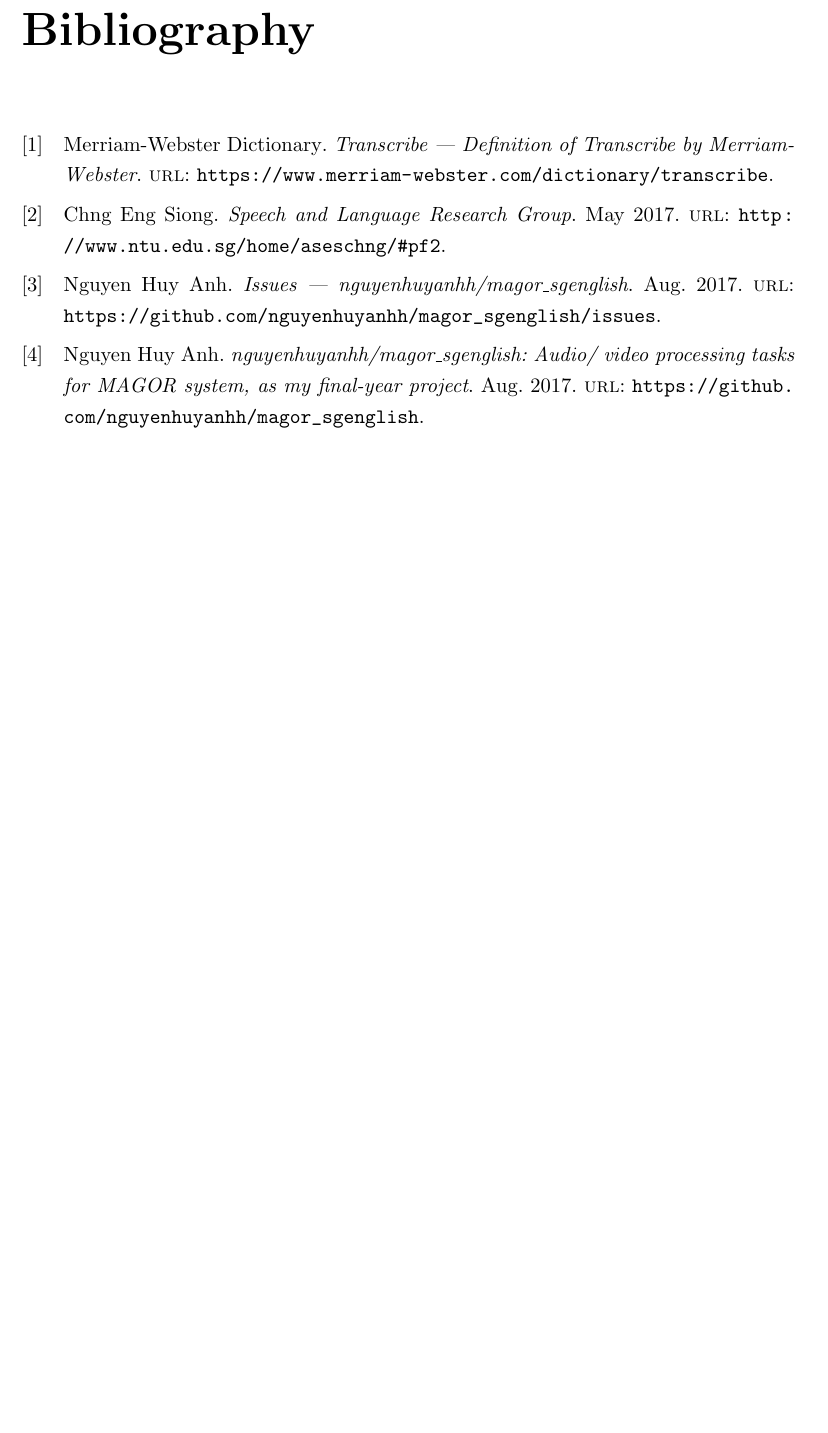
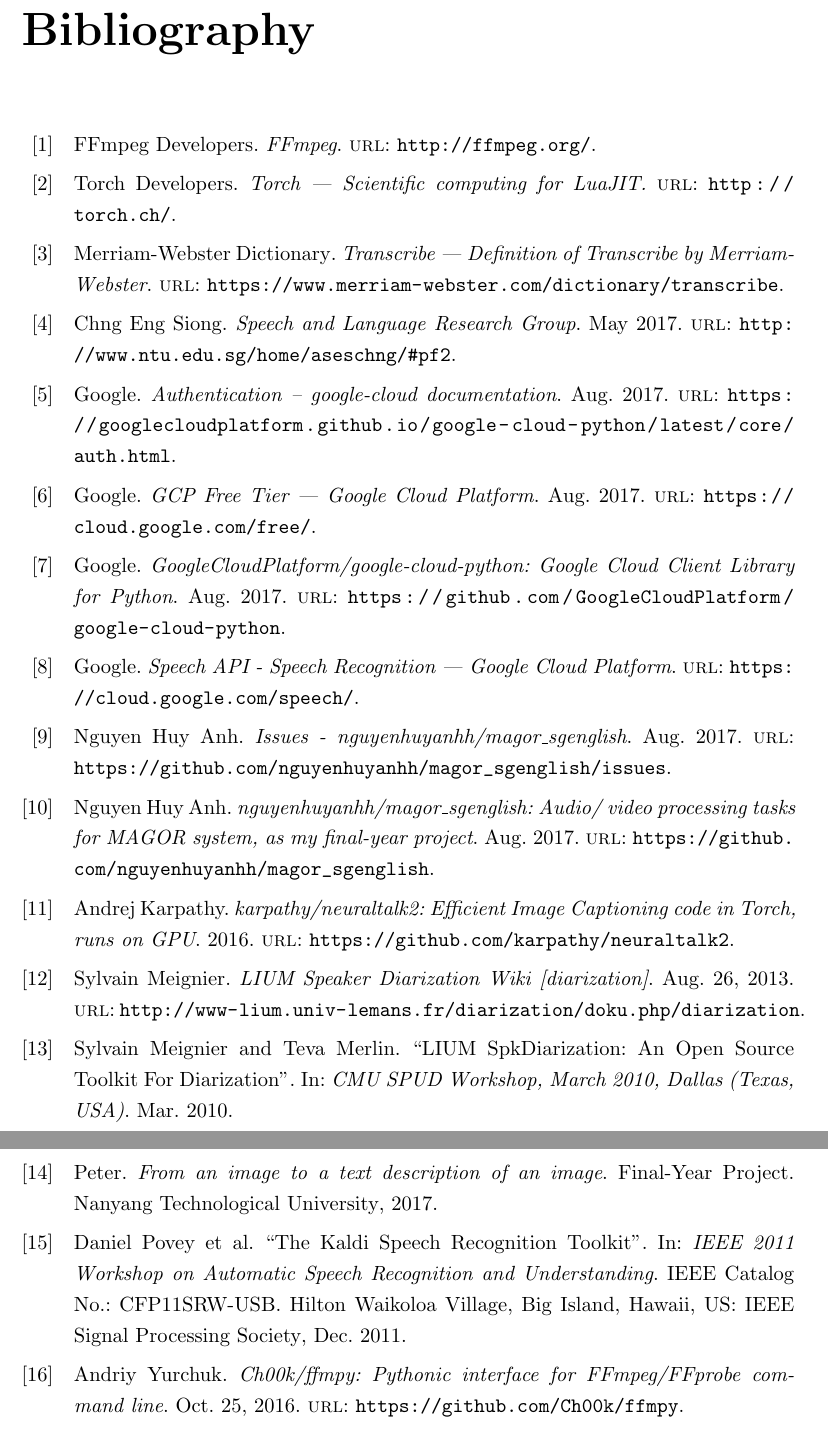
Before and after one commit to nguyenhuyanhh/magor_sgenglish, a LaTeX thesis (reports/interim/main.tex, which reads reports/interim/main.bib): part of page 17 of 17 before the commit and two parts of pages 17 and 18 of 18 after it, the two joined at a grey line, cut so that both start at the same text, the shorter picture padded with empty space. Compiled offline with pdfLaTeX.

Commit message:
report: bib (WIP, workdone)

```diff
--- a/reports/interim/main.bib
+++ b/reports/interim/main.bib
@@ -1,4 +1 @@
 @online{transcribe-mw,
-    author = {Merriam-Webster Dictionary},
-    title = {Transcribe | Definition of Transcribe by Merriam-Webster},
-    url = {https://www.merriam-webster.com/dictionary/transcribe}
@@ -5,6 +5,2 @@
 }
 @online{slrg,
-    author = {Eng Siong, Chng},
-    title = {Speech and Language Research Group},
-    date = {2017-05},
-    url = {http://www.ntu.edu.sg/home/aseschng/#pf2}
@@ -11,7 +11,2 @@
 }
 @online{gh-magor,
-    author = {Huy Anh, Nguyen},
-    title = {nguyenhuyanhh/magor\_sgenglish: Audio/ video processing tasks
-    for MAGOR system, as my final-year project},
-    date = {2017-08},
-    url = {https://github.com/nguyenhuyanhh/magor_sgenglish}
@@ -18,6 +17,3 @@
+    url = "https://github.com/nguyenhuyanhh/magor_sgenglish"
 }
 @online{gh-magor-is,
-    author = {Huy Anh, Nguyen},
-    title = {Issues --- nguyenhuyanhh/magor\_sgenglish},
-    date = {2017-08},
-    url = {https://github.com/nguyenhuyanhh/magor_sgenglish/issues}
@@ -24 +23,23 @@
+    url = "https://github.com/nguyenhuyanhh/magor_sgenglish/issues"
 }
+@online{ffmpeg,
+    author = "FFmpeg Developers",
+    title = "FFmpeg",
+    url = "http://ffmpeg.org/"
+}
+@online{ffmpy,
+    author = "Yurchuk, Andriy",
+    title = "Ch00k/ffmpy: Pythonic interface for FFmpeg/FFprobe command line",
+    date = "2016-10-25",
+    url = "https://github.com/Ch00k/ffmpy"
+}
+@inproceedings{lium,
+    author = "Meignier, Sylvain and Merlin, Teva",
+    title = "LIUM SpkDiarization: An Open Source Toolkit For Diarization",
+    booktitle = "CMU SPUD Workshop, March 2010, Dallas (Texas, USA)",
+    year = "2010",
+    month = "3"
+}
+@online{lium-seg,
+    author = "Meignier, Sylvain",
+    title = "LIUM Speaker Diarization Wiki [diarization]",
@@ -24,0 +50,22 @@
+    author = "Google",
+    title = "Speech API - Speech Recognition | Google Cloud Platform",
+    url = "https://cloud.google.com/speech/"
+}
+@online{gh-gcs,
+    author = "Google",
+    title = "GoogleCloudPlatform/google-cloud-python: Google Cloud Client
+    Library for Python",
+    date = "2017-08",
+    url = "https://github.com/GoogleCloudPlatform/google-cloud-python"
+}
+@online{gcs-api-key,
+    author = "Google",
+    title = "Authentication -- google-cloud documentation",
+    date = "2017-08",
+    url = "https://googlecloudplatform.github.io/google-cloud-python/latest/core/auth.html"
+}
+@online{gcs-free,
+    author = "Google",
+    title = "GCP Free Tier | Google Cloud Platform",
+    date = "2017-08",
+    url = "https://cloud.google.com/free/"
@@ -24,0 +76,13 @@
+    month = dec,
+    title = {The Kaldi Speech Recognition Toolkit},
+    booktitle = {IEEE 2011 Workshop on Automatic Speech Recognition and Understanding},
+    year = {2011},
+    publisher = {IEEE Signal Processing Society},
+    location = {Hilton Waikoloa Village, Big Island, Hawaii, US},
+    note = {IEEE Catalog No.: CFP11SRW-USB},
+}
+@techreport{peter,
+    author = "Peter",
+    title = "From an image to a text description of an image",
+    institution = "Nanyang Technological University",
+    year = "2017",
@@ -24,0 +93,10 @@
+    title = "karpathy/neuraltalk2: Efficient Image Captioning code in
+    Torch, runs on GPU",
+    date = "2016",
+    url = "https://github.com/karpathy/neuraltalk2"
+}
+@online{th,
+    author = "Torch Developers",
+    title = "Torch | Scientific computing for LuaJIT.",
+    url = "http://torch.ch/"
+}
--- a/reports/interim/main.tex
+++ b/reports/interim/main.tex
@@ -14,7 +14,7 @@
 \counterwithout{footnote}{chapter}
 
 \usepackage{biblatex}
-\bibliography{main.bib}
+\addbibresource{main.bib}
 
 % \usepackage{float}
 % \usepackage{multirow}
```
Also changed, not shown: reports/interim/workdone.tex (+93 -21 lines), reports/interim/main.bib (26 more changed lines).
